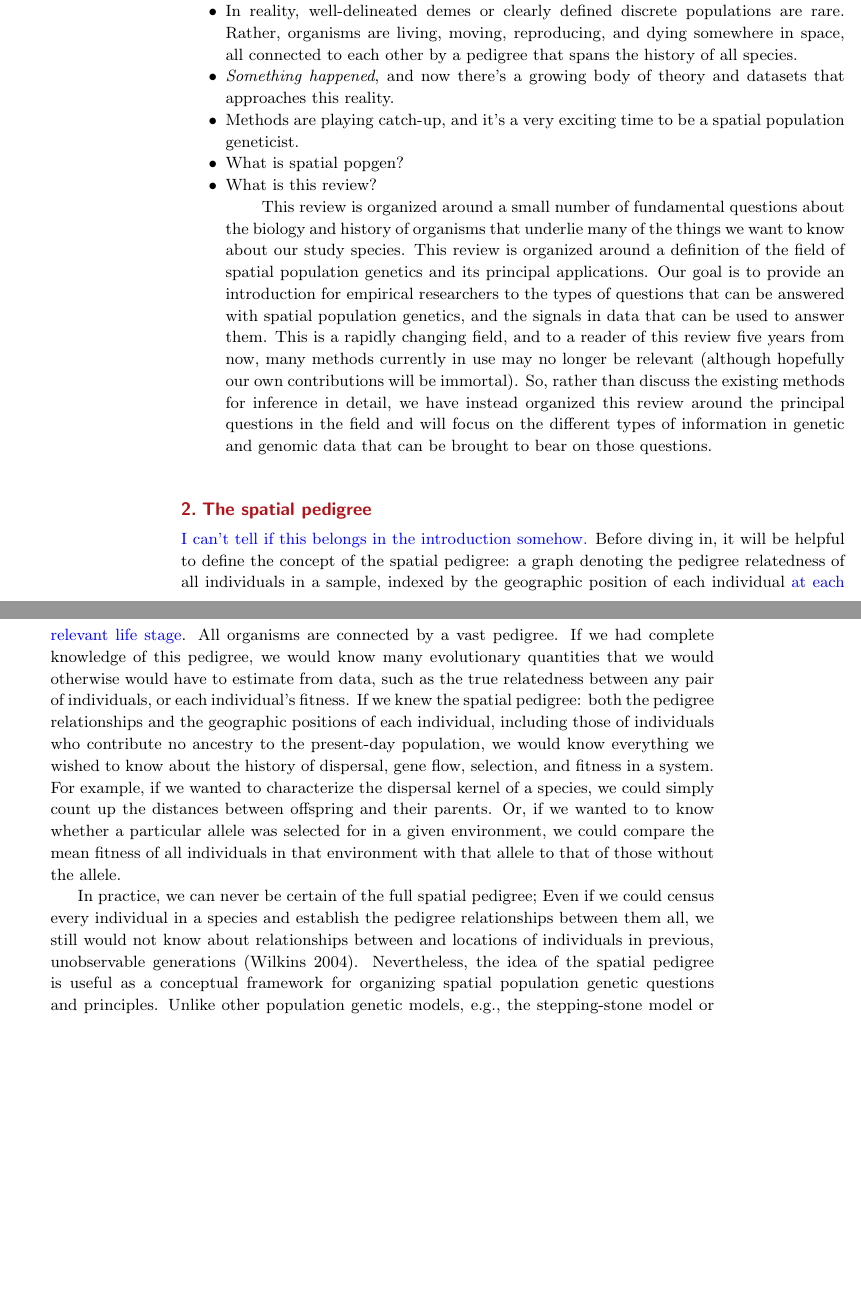
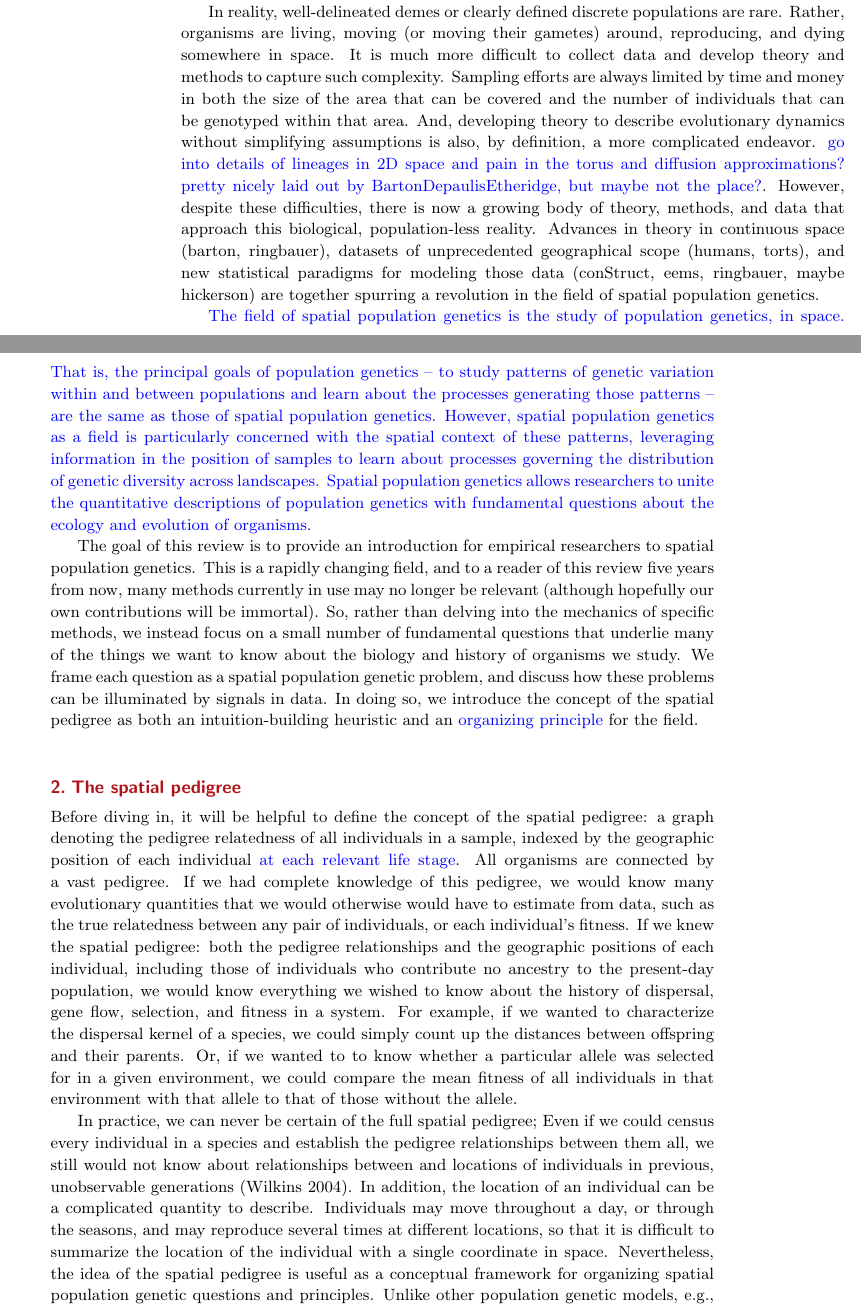
Before and after one commit to gbradburd/spgr, a LaTeX document (writeup/spatialpopgen.tex): two parts of pages 2 and 3 of 12 before the commit and two parts of pages 2 and 3 of 13 after it, joined at a grey line, cut so that both start at the same text, the shorter picture padded with empty space. Compiled offline with pdfLaTeX.

Commit message:
draft intro

```diff
--- a/writeup/spatialpopgen.tex
+++ b/writeup/spatialpopgen.tex
@@ -9,10 +9,12 @@
 % For tracking purposes => this is v1.0 - Apr. 2013
 \newcommand{\g}[1]{{\color{blue}{#1}}}
 \newcommand{\plr}[1]{{\color{green}{#1}}}
+\newcommand{\E}{\mathbb{E}}
 \documentclass{ar-1col}
 \addtolength{\voffset}{-0.5in}
 
 \usepackage{subcaption}
+\usepackage{amsfonts}
 
 \setcounter{secnumdepth}{4}
 
@@ -70,20 +65,0 @@ both informing and informed by early empirical datasets.
-    \subitem Again, with some notable exceptions, e.g. Dobzhansky 47.
-\item In reality, well-delineated demes or clearly defined discrete populations are rare.
-Rather, organisms are living, moving, reproducing, and dying somewhere in space,
-all connected to each other by a pedigree that spans the history of all species.
-\item \emph{Something happened},
-and now there's a growing body of theory and datasets
-that approaches this reality.
-\item Methods are playing catch-up,
-and it's a very exciting time to be a spatial population geneticist.
-\item What is spatial popgen?
-\item What is this review?
-\subitem This review is organized around a small number of
-fundamental questions about the biology and history of organisms
-that underlie many of the things we want to know about our study species.
-This review is organized around a definition of the field of spatial population genetics
-and its principal applications.
-Our goal is to provide an introduction for empirical researchers
-to the types of questions that can be answered
-with spatial population genetics,
-and the signals in data that can be used to answer them.
@@ -90,17 +93,64 @@ and the signals in data that can be used to answer them.
+were derived using theory based on discrete populations.
+
+In reality, well-delineated demes or clearly defined discrete populations are rare.
+Rather, organisms are living,
+moving (or moving their gametes) around,
+reproducing, and dying somewhere in space.
+It is much more difficult to collect data and develop theory and methods
+to capture such complexity.
+Sampling efforts are always limited by time and money
+in both the size of the area that can be covered
+and the number of individuals that can be genotyped within that area.
+And, developing theory to describe evolutionary dynamics
+without simplifying assumptions is also,
+by definition,
+a more complicated endeavor.
+\g{go into details of lineages in 2D space and pain in the torus and diffusion approximations?
+pretty nicely laid out by BartonDepaulisEtheridge, but maybe not the place?}.
+However, despite these difficulties,
+there is now a growing body of theory, methods, and data
+that approach this biological, population-less reality.
+Advances in theory in continuous space (barton, ringbauer),
+datasets of unprecedented geographical scope (humans, torts),
+and new statistical paradigms for modeling those data (conStruct, eems, ringbauer, maybe hickerson)
+are together spurring a revolution in the field of spatial population genetics.
+
+\g{The field of spatial population genetics is the study of population genetics, in space.
+That is, the principal goals of population genetics --
+to study patterns of genetic variation within and between populations and
+learn about the processes generating those patterns --
+are the same as those of spatial population genetics.
+However, spatial population genetics as a field is particularly concerned
+with the spatial context of these patterns,
+leveraging information in the position of samples
+to learn about processes governing the distribution of genetic diversity across landscapes.
+Spatial population genetics allows researchers
+to unite the quantitative descriptions of population genetics
+with fundamental questions about the ecology and evolution of organisms.}
+
+The goal of this review
+is to provide an introduction for empirical researchers
+to spatial population genetics.
 This is a rapidly changing field,
 and to a reader of this review five years from now,
 many methods currently in use may no longer be relevant
 (although hopefully our own contributions will be immortal).
-So, rather than discuss the existing methods for inference in detail,
-we have instead organized this review around the principal questions in the field
-and will focus on the different types of information in genetic and genomic data
-that can be brought to bear on those questions.
-\end{itemize}
+So, rather than delving into the mechanics of specific methods,
+we instead focus on a small number of fundamental questions
+that underlie many of the things we want to know about
+the biology and history of organisms we study.
+We frame each question
+as a spatial population genetic problem,
+and discuss how these problems can be illuminated
+by signals in data.
+In doing so,
+we introduce the concept of the spatial pedigree
+as both an intuition-building heuristic
+and an \g{organizing principle} for the field.
 
 %%%%%%%%%%%%%%%%%%%%%%%%%%%%%%
 \section{The spatial pedigree}
 
-\g{I can't tell if this belongs in the introduction somehow.}
 Before diving in,
 it will be helpful to define the concept of the spatial pedigree:
 a graph denoting the pedigree relatedness of all individuals in a sample,
@@ -136,6 +186,12 @@ Even if we could census every individual in a species
 and establish the pedigree relationships between them all,
 we still would not know about relationships between
 and locations of individuals in previous, unobservable generations (Wilkins 2004).
+In addition, the location of an individual can be a complicated quantity to describe.
+Individuals may move throughout a day,
+or through the seasons,
+and may reproduce several times at different locations,
+so that it is difficult to summarize the location of the individual
+with a single coordinate in space.
 Nevertheless, the idea of the spatial pedigree is useful
 as a conceptual framework for organizing
 spatial population genetic questions and principles.
```
Also changed, not shown: writeup/spatialpopgen.tex (122 more changed lines).
